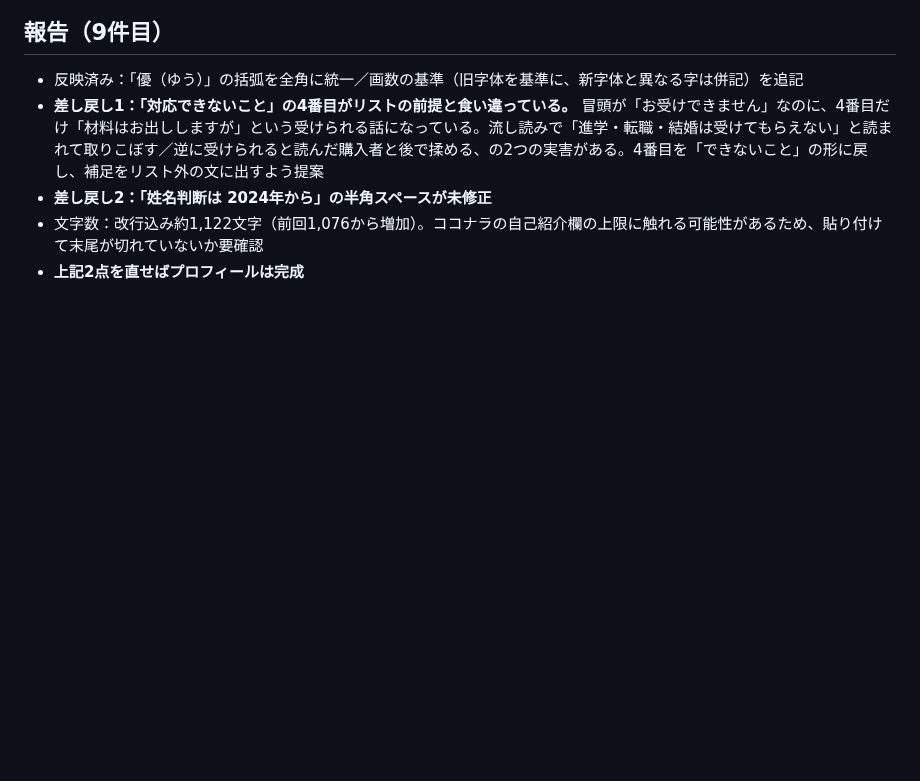
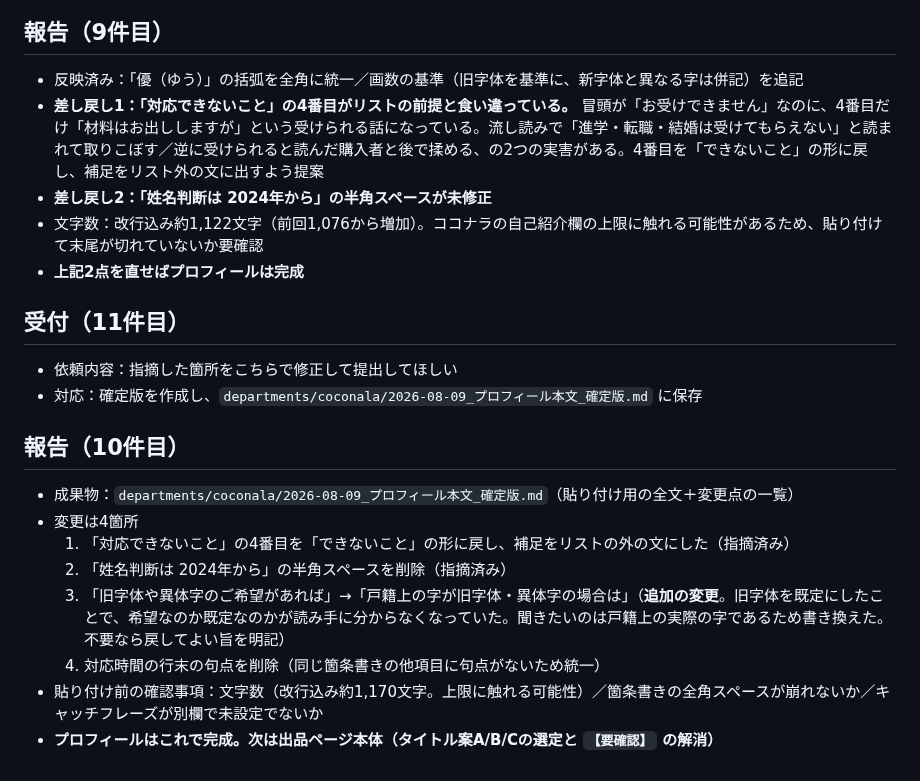
Before and after one commit to Nanjgorilla/ai-office, a Markdown page: secretary/2026-08-09.md, the part around the change. Rendered like a GitHub page; blank space fills up the shorter version.

```diff
--- a/secretary/2026-08-09.md
+++ b/secretary/2026-08-09.md
@@ -151,3 +151,19 @@
 - **差し戻し2：「姓名判断は 2024年から」の半角スペースが未修正**
 - 文字数：改行込み約1,122文字（前回1,076から増加）。ココナラの自己紹介欄の上限に触れる可能性があるため、貼り付けて末尾が切れていないか要確認
 - **上記2点を直せばプロフィールは完成**
+
+## 受付（11件目）
+
+- 依頼内容：指摘した箇所をこちらで修正して提出してほしい
+- 対応：確定版を作成し、`departments/coconala/2026-08-09_プロフィール本文_確定版.md` に保存
+
+## 報告（10件目）
+
+- 成果物：`departments/coconala/2026-08-09_プロフィール本文_確定版.md`（貼り付け用の全文＋変更点の一覧）
+- 変更は4箇所
+  1. 「対応できないこと」の4番目を「できないこと」の形に戻し、補足をリストの外の文にした（指摘済み）
+  2. 「姓名判断は 2024年から」の半角スペースを削除（指摘済み）
+  3. 「旧字体や異体字のご希望があれば」→「戸籍上の字が旧字体・異体字の場合は」（**追加の変更**。旧字体を既定にしたことで、希望なのか既定なのかが読み手に分からなくなっていた。聞きたいのは戸籍上の実際の字であるため書き換えた。不要なら戻してよい旨を明記）
+  4. 対応時間の行末の句点を削除（同じ箇条書きの他項目に句点がないため統一）
+- 貼り付け前の確認事項：文字数（改行込み約1,170文字。上限に触れる可能性）／箇条書きの全角スペースが崩れないか／キャッチフレーズが別欄で未設定でないか
+- **プロフィールはこれで完成。次は出品ページ本体（タイトル案A/B/Cの選定と `【要確認】` の解消）**
```
Also changed, not shown: departments/coconala/2026-08-09_プロフィール本文_確定版.md (added, +126 -0 lines).
